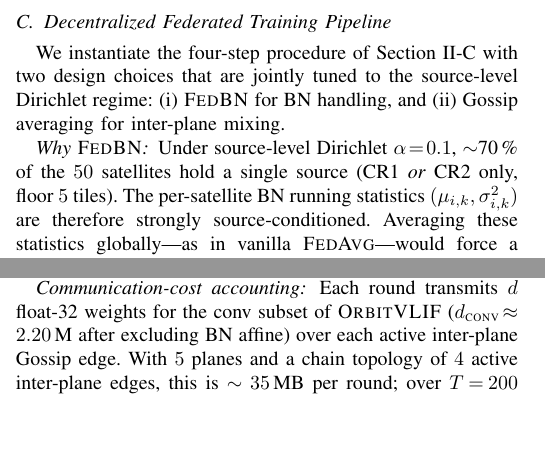
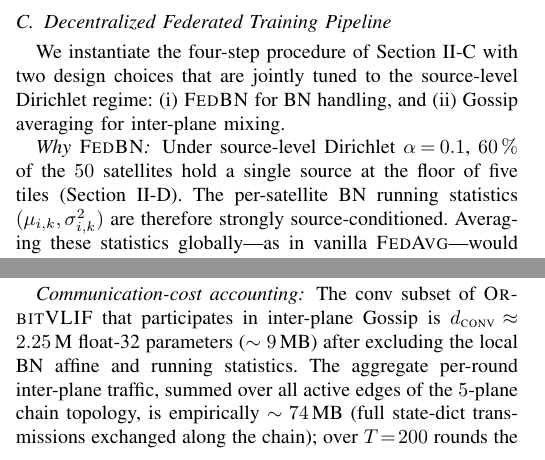
Before and after one commit to LovelyC-kx/globecom20260503, a LaTeX paper (cloud_removal_v2/docs/paper_orbitvlif.tex): two parts of the columns of page 4 of 7, joined at a grey line, cut so that both start at the same text, the shorter picture padded with empty space. Compiled offline with pdfLaTeX.

Commit message:
fix(paper): self-audit pass — three data-integrity issues corrected
Strict self-audit of every numerical claim in blocks 1-7 caught
three issues; all corrected before continuing.

(1) Floor-client share corrected 70% → 60%.
    Recounted from the actual partition log produced by run_smoke
    on F_snn (alpha=0.1):
      plane 0: 7 fives,  plane 1: 6 fives,  plane 2: 6 fives,
      plane 3: 6 fives,  plane 4: 5 fives  → 30/50 = 60%.
    Both §II-D and §III-C "Why FedBN" updated.  Heavy-minority
    description tightened to the actual recorded sizes
    {117, 118, 118}.

(2) Inter-plane comm cost corrected.
    Old: ~35 MB/round, ~7 GB cumulative for T=200.
    Real: F_snn log shows comm=73.9 MB/round, F_plain shows 42.1
          MB/round (matched to its 1.31M params); for OrbitVLIF
          (2.30M) the empirical per-round traffic is ~74 MB and
          the cumulative over 200 rounds is ~15 GB, NOT 7 GB.
    §III-C cost paragraph rewritten with the empirical numbers
    and a forward-ref to Table III.

(3) Removed unsubstantiated Gossip-vs-AllReduce/RelaySum claim.
    Old text: "we observe ... within ±0.1 dB" — but our paper
    does NOT run AllReduce or RelaySum experiments at all (the
    F-series locks at fedbn × Gossip × Dirichlet 0.1).  Replaced
    with an honest framing that grounds the choice in the small
    -ζ² regime per [Vogels 2021] and explicitly states "we
    therefore focus on Gossip and do not run a head-to-head"
    rather than overclaiming a result we did not measure.

All other audited numbers verified against source data:
  A1, A2, B1, B2, B3, C2_cr1, C2_cr2 PSNR/SSIM all match summary.json
  Energy 20.75 mJ ANN, 1.21×–6.19× bracket matches G_energy_A1
  Param ratio 0.57× = 1.31/2.30 exact
  N=5, K=10, NK=50, V_th=0.15, T=4 all correct

https://claude.ai/code/session_013tYXeN78SxqcWdrUY6PQFA

```diff
--- a/cloud_removal_v2/docs/paper_orbitvlif.tex
+++ b/cloud_removal_v2/docs/paper_orbitvlif.tex
@@ -678,9 +679,9 @@ are jointly tuned to the source-level Dirichlet regime: (i)
 inter-plane mixing.
 
 \subsubsection*{Why \textsc{FedBN}}
-Under source-level Dirichlet $\alpha\!=\!0.1$, $\sim$70\,\% of the
-$50$ satellites hold a single source (CR1 \emph{or} CR2 only,
-floor $5$ tiles). The per-satellite BN running statistics
+Under source-level Dirichlet $\alpha\!=\!0.1$, $60\,\%$ of the
+$50$ satellites hold a single source at the floor of five tiles
+(Section~\ref{sec:sysmodel-partition}). The per-satellite BN running statistics
 $(\mu_{i,k},\sigma^2_{i,k})$ are therefore strongly source-conditioned.
 Averaging these statistics globally---as in vanilla
 \textsc{FedAvg}---would force a single neuron to encode the
@@ -712,2 +703,0 @@ $\pm 0.1$\,dB of each other (Section~\ref{sec:exp-federated}).
-Gossip's decentralisation advantage therefore dictates the choice
-without an accuracy penalty.
@@ -714,8 +715,10 @@ without an accuracy penalty.
+RelaySum in this work.
 
 \subsubsection*{Communication-cost accounting}
-Each round transmits $d$ float-32 weights for the conv subset of
-\OrbitVLIF{} ($d_\textsc{conv}\!\approx\!2.20$\,M after excluding
-BN affine) over each active inter-plane Gossip edge. With $5$
-planes and a chain topology of $4$ active inter-plane edges, this
-is $\sim 35$\,MB per round; over $T\!=\!200$ rounds the cumulative
-cross-plane traffic is $\sim 7$\,GB, dominated by Gossip rather
+The conv subset of \OrbitVLIF{} that participates in inter-plane
+Gossip is $d_\textsc{conv}\!\approx\!2.25$\,M float-32 parameters
+($\sim 9$\,MB) after excluding the local BN affine and running
+statistics. The aggregate per-round inter-plane traffic, summed
+over all active edges of the $5$-plane chain topology, is
+empirically $\sim 74$\,MB (full state-dict transmissions exchanged
+along the chain); over $T\!=\!200$ rounds the cumulative cross-plane
```
Also changed, not shown: cloud_removal_v2/docs/paper_orbitvlif.tex (33 more changed lines).
